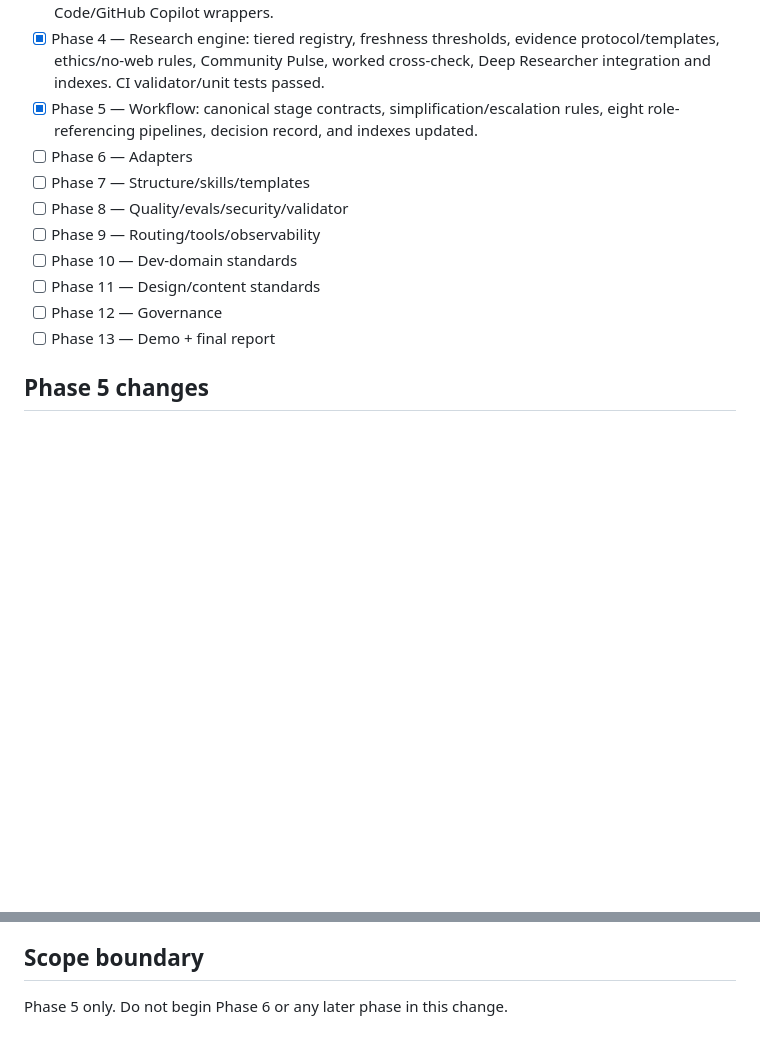
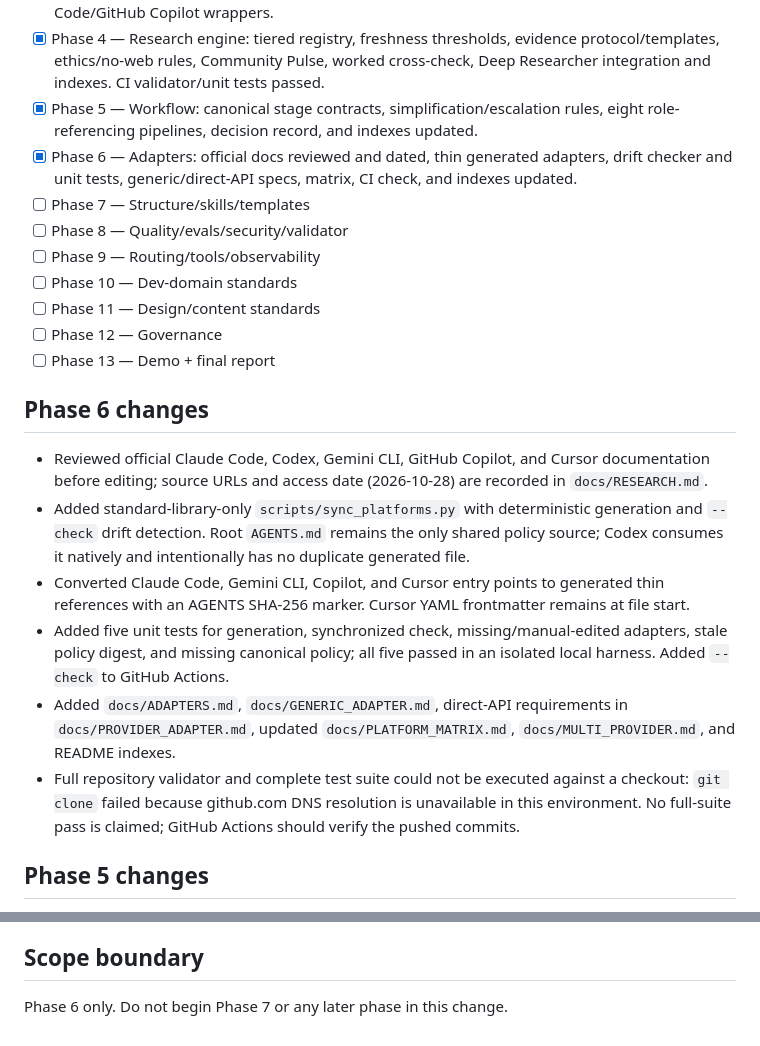
Before and after one commit to squiraldot/Agent-Team, a Markdown page: docs/UPGRADE_PROGRESS.md, 2 parts joined by grey strips. GitHub-like rendering; blank space fills up the shorter version.

Commit message:
Record Phase 6 adapter progress and validation limits

```diff
--- a/docs/UPGRADE_PROGRESS.md
+++ b/docs/UPGRADE_PROGRESS.md
@@ -7,7 +7,7 @@
 - [x] Phase 3 — Domain roles: nine bounded specialist contracts, role-specific criteria, research obligations, independent Reviewer handoffs, refusal/escalation rules, and thin Claude Code/GitHub Copilot wrappers.
 - [x] Phase 4 — Research engine: tiered registry, freshness thresholds, evidence protocol/templates, ethics/no-web rules, Community Pulse, worked cross-check, Deep Researcher integration and indexes. CI validator/unit tests passed.
 - [x] Phase 5 — Workflow: canonical stage contracts, simplification/escalation rules, eight role-referencing pipelines, decision record, and indexes updated.
-- [ ] Phase 6 — Adapters
+- [x] Phase 6 — Adapters: official docs reviewed and dated, thin generated adapters, drift checker and unit tests, generic/direct-API specs, matrix, CI check, and indexes updated.
 - [ ] Phase 7 — Structure/skills/templates
 - [ ] Phase 8 — Quality/evals/security/validator
 - [ ] Phase 9 — Routing/tools/observability
@@ -15,6 +15,15 @@
 - [ ] Phase 11 — Design/content standards
 - [ ] Phase 12 — Governance
 - [ ] Phase 13 — Demo + final report
+
+## Phase 6 changes
+
+- Reviewed official Claude Code, Codex, Gemini CLI, GitHub Copilot, and Cursor documentation before editing; source URLs and access date (2026-10-28) are recorded in `docs/RESEARCH.md`.
+- Added standard-library-only `scripts/sync_platforms.py` with deterministic generation and `--check` drift detection. Root `AGENTS.md` remains the only shared policy source; Codex consumes it natively and intentionally has no duplicate generated file.
+- Converted Claude Code, Gemini CLI, Copilot, and Cursor entry points to generated thin references with an AGENTS SHA-256 marker. Cursor YAML frontmatter remains at file start.
+- Added five unit tests for generation, synchronized check, missing/manual-edited adapters, stale policy digest, and missing canonical policy; all five passed in an isolated local harness. Added `--check` to GitHub Actions.
+- Added `docs/ADAPTERS.md`, `docs/GENERIC_ADAPTER.md`, direct-API requirements in `docs/PROVIDER_ADAPTER.md`, updated `docs/PLATFORM_MATRIX.md`, `docs/MULTI_PROVIDER.md`, and README indexes.
+- Full repository validator and complete test suite could not be executed against a checkout: `git clone` failed because github.com DNS resolution is unavailable in this environment. No full-suite pass is claimed; GitHub Actions should verify the pushed commits.
 
 ## Phase 5 changes
 
@@ -51,4 +60,4 @@
 
 ## Scope boundary
 
-Phase 5 only. Do not begin Phase 6 or any later phase in this change.
+Phase 6 only. Do not begin Phase 7 or any later phase in this change.
```
